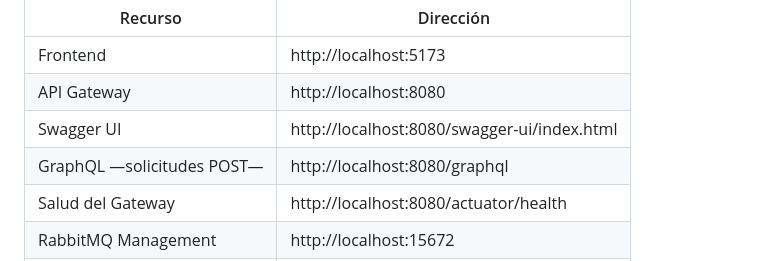
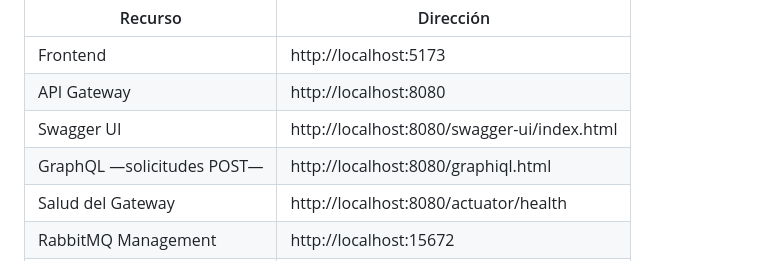
Before and after one commit to facudaddese/TP-SistDistribuidos-GrupoL, a Markdown page: README.md, the part around the change. Drawn GitHub-style.

Commit message:
Update GraphQL endpoint to use graphiql.html

```diff
--- a/README.md
+++ b/README.md
@@ -211,7 +211,7 @@ Los puertos publicados están vinculados a `127.0.0.1` en Compose.
 | Frontend | http://localhost:5173 |
 | API Gateway | http://localhost:8080 |
 | Swagger UI | http://localhost:8080/swagger-ui/index.html |
-| GraphQL —solicitudes POST— | http://localhost:8080/graphql |
+| GraphQL —solicitudes POST— | http://localhost:8080/graphiql.html |
 | Salud del Gateway | http://localhost:8080/actuator/health |
 | RabbitMQ Management | http://localhost:15672 |
 | RabbitMQ AMQP | localhost:5672 |
```
